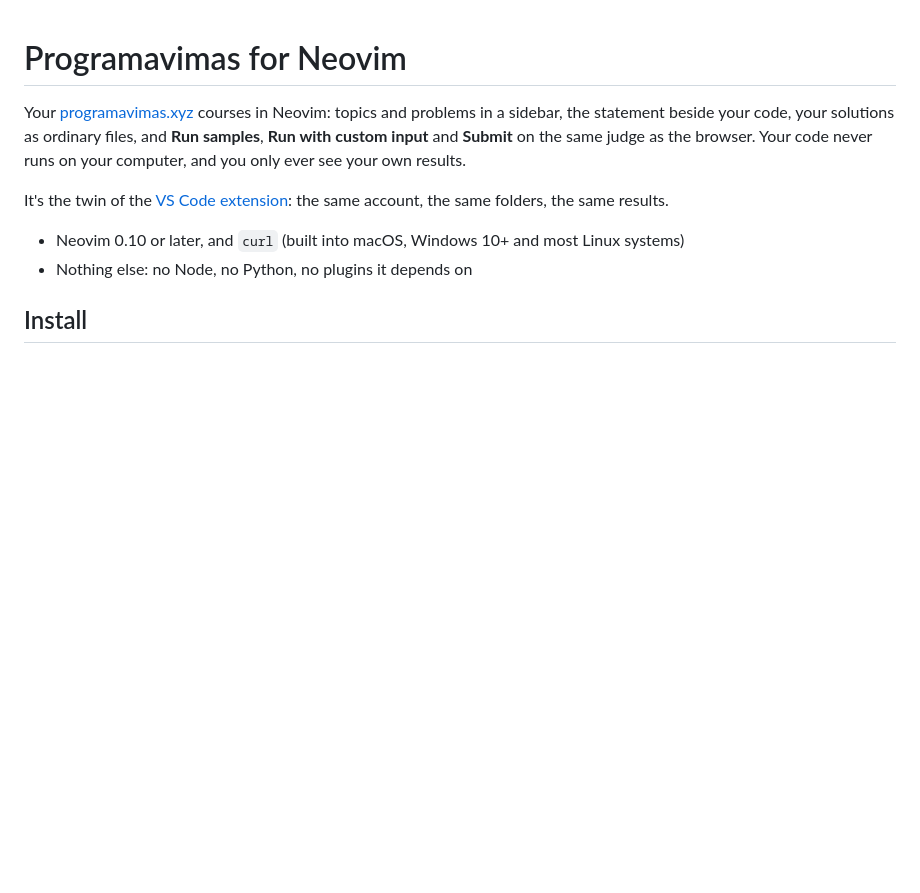
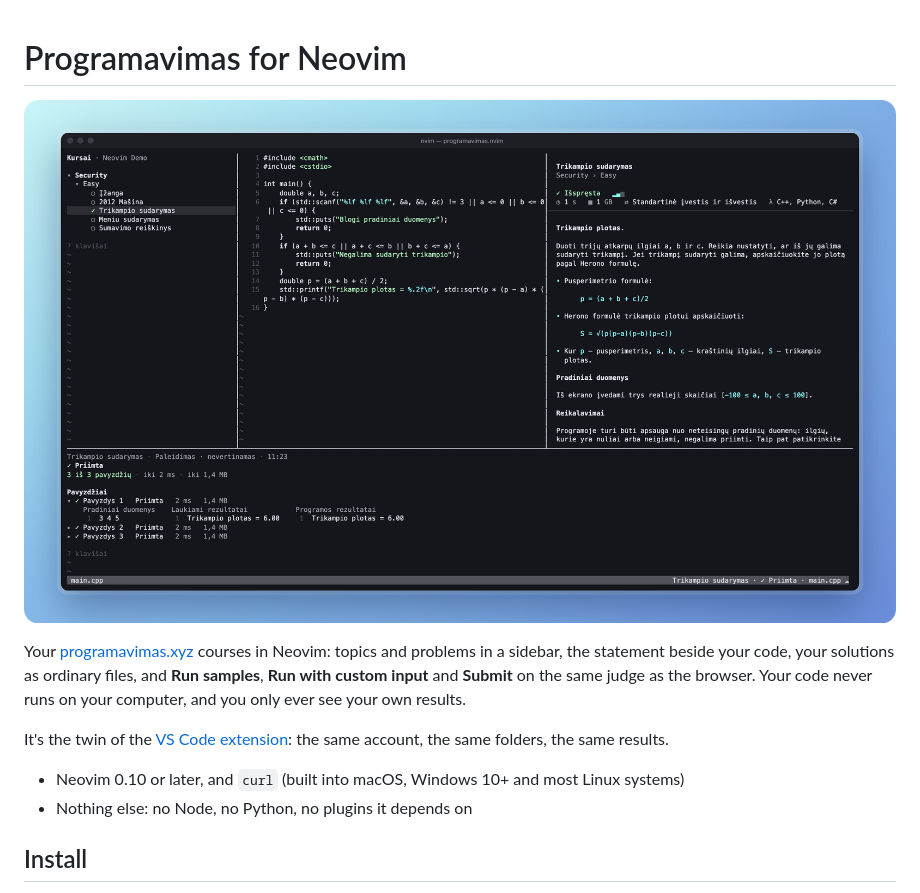
Before and after one commit to AidasPa/programavimas.nvim, a Markdown page: README.md, the part around the change. GitHub-like rendering; pictures changed too: media/screenshot.png (added); blank space fills up the shorter version.

Commit message:
Update from programavimas.xyz 61e82ff7c537

```diff
--- a/README.md
+++ b/README.md
@@ -1,4 +1,6 @@
 # Programavimas for Neovim
+
+![The courses sidebar, a C++ solution, the problem's statement with its formulas, and the sample results in Neovim](media/screenshot.png)
 
 Your [programavimas.xyz](https://beta.programavimas.xyz) courses in Neovim: topics and problems
 in a sidebar, the statement beside your code, your solutions as ordinary files, and **Run
```
